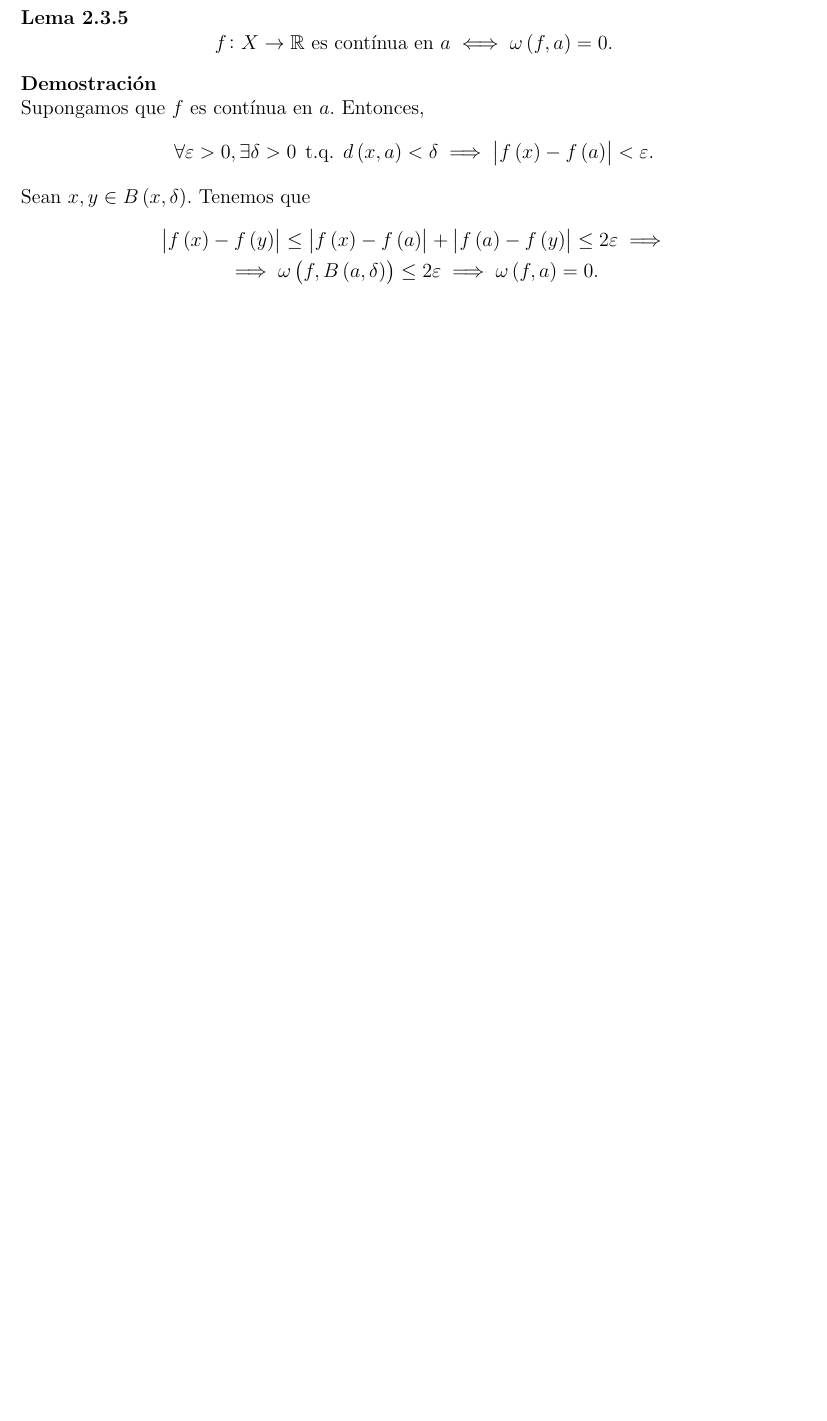
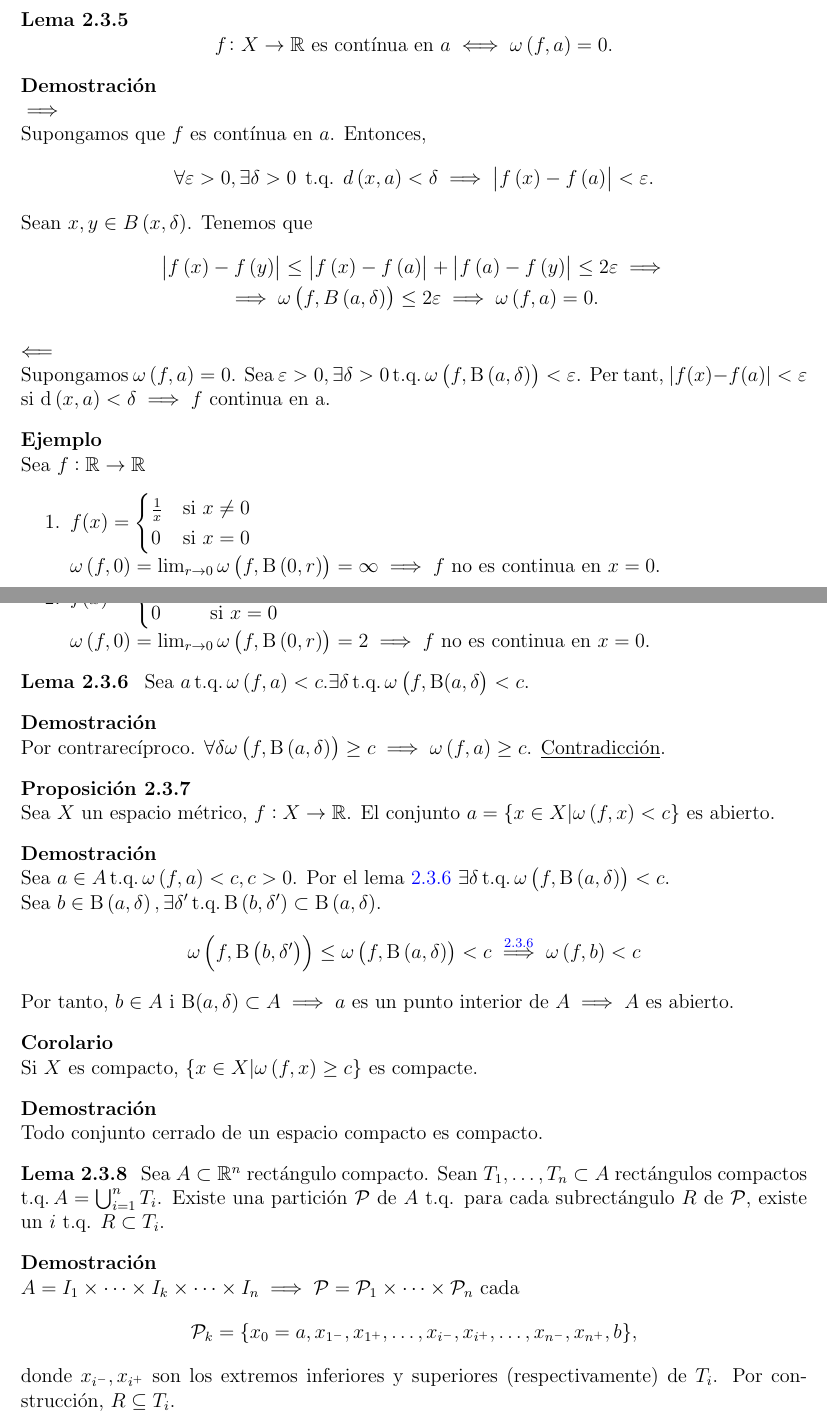
Before and after one commit to ApuntsFME/LatexFME, a LaTeX document (Calcul_Integral/main.tex, which reads Calcul_Integral/tema_dos.tex): part of page 30 of 30 before the commit and two parts of pages 30 and 31 of 31 after it, the two joined at a grey line, cut so that both start at the same text, the shorter picture padded with empty space. Compiled offline with pdfLaTeX; TikZ figures are drawn from their code, not taken from saved files.

Commit message:
Avançat càlcul :heart_eyes: :tada:

```diff
--- a/Calcul_Integral/main.tex
+++ b/Calcul_Integral/main.tex
@@ -5,7 +5,7 @@
 \usepackage{amsmath,amsthm,amssymb,graphicx,mathtools,tikz,hyperref,enumerate}
 \usepackage{mdframed,cleveref,cancel,stackengine,pgfplots,pgf,mathrsfs}
 \usepackage{xfrac,stmaryrd,commath}
-\usepackage[spanish]{babel}
+%\usepackage[spanish]{babel}
 
 \newmdenv[leftline=false,topline=false]{topright}
 \let\proof\relax
@@ -34,6 +34,8 @@
 \newcommand{\vbrack}[1]{\langle #1\rangle}
 \newcommand{\determinant}[1]{\begin{vmatrix}#1\end{vmatrix}}
 \newcommand{\Po}{\mathbb{P}}
+\newcommand{\lp}{\left(}
+\newcommand{\rp}{\right)}
 \DeclareMathOperator{\Id}{Id}
 \DeclareMathOperator{\rg}{rg}
 \DeclareMathOperator{\car}{car}
@@ -111,7 +113,12 @@
 \theoremstyle{breakthm}
 \newtheorem{thm}[lema]{Teorema}
 
-
+\title{Álgebra Multilineal y Geometría Proyectiva}
+\author{O. Benedito \and J. Castellví \and E. Lanchares \and M. Ortega}
+\date{\ifcase \month \or Enero\or Febrero\or Marzo\or %
+Abril\or Mayo \or Junio\or Julio\or
+Agosto\or Setiembre\or Octubre\or Noviembre\or %
+Diciembre\fi \:  \number \year}
 
 
 \begin{document}
--- a/Calcul_Integral/tema_dos.tex
+++ b/Calcul_Integral/tema_dos.tex
@@ -541,5 +542,53 @@
             \implies \omega\left( f, B\left( a, \delta \right) \right) \leq
             2\varepsilon \implies \omega \left( f, a \right) =0.
         \end{gathered}
+    \] \\
+    $\impliedby$ \\
+    Supongamos $\omega \left( f, a \right) = 0$. Sea $\varepsilon > 0, \exists \delta > 0 \tq \omega \left( f, \text{B}\left(a, \delta \right) \right) < \varepsilon$. Per tant, $|f(x) - f(a)| < \varepsilon$ si $\text{d}\left( x, a \right) < \delta \implies f$ continua en a.
+\end{proof}
+\begin{example*}
+    Sea $f: \real \to \real$
+    \begin{enumerate}
+        \item $f(x) = \begin{cases}
+            \frac{1}{x} & \text{si } x \neq 0 \\
+            0 & \text{si } x = 0
+            \end{cases}$ \\
+            $\omega \left( f, 0 \right) = \lim_{r \to 0} \omega \left( f, \text{B} \left( 0, r \right) \right) = \infty \implies f$ no es continua en $x = 0$.
+        \item $f(x) = \begin{cases}
+            \sin \frac{1}{x} & \text{si } x \neq 0 \\
+            0 & \text{si } x = 0
+            \end{cases}$ \\
+            $\omega \left( f, 0 \right) = \lim_{r \to 0} \omega \left( f, \text{B} \left( 0, r \right) \right) = 2 \implies f$ no es continua en $x = 0$.
+    \end{enumerate}
+\end{example*}
+\begin{lema} \label{lema:2.3.6}
+    Sea $a \tq \omega \left( f, a \right) < c. \exists \delta \tq \omega \left( f, \text{B}(a, \delta \right) < c.$
+\end{lema}
+\begin{proof}
+    Por contrarecíproco. $\forall \delta \omega \left( f, \text{B} \left( a, \delta \right) \right) \geq c \implies \omega \left( f, a \right) \geq c$. \underline{Contradicción}.
+\end{proof}
+\begin{prop}
+    Sea $X$ un espacio métrico, $f : X \to \real$. El conjunto $a = \{ x \in X | \omega \left( f, x \right) < c \}$ es abierto.
+\end{prop}
+\begin{proof}
+    Sea $a \in A \tq \omega \left( f, a \right) < c, c > 0$. Por el lema \ref{lema:2.3.6} $\exists \delta \tq \omega \left( f, \text{B} \left( a, \delta \right) \right) < c$. \\
+    Sea $b \in \text{B} \lp a, \delta \rp, \exists \delta' \tq \text{B} \lp b, \delta' \rp \subset \text{B} \lp a, \delta \rp$.
+    \[
+    \omega \lp f, \text{B} \lp b, \delta' \rp \rp \leq \omega \lp f, \text{B} \lp a, \delta \rp \rp < c \stackrel{\ref{lema:2.3.6}}{\implies} \omega \lp f, b \rp < c
     \]
+    Por tanto, $b \in A$ i B$\lp a, \delta \rp \subset A \implies a$ es un punto interior de $A \implies A$ es abierto.
 \end{proof}
+\begin{col*}
+    Si $X$ es compacto, $\{x \in X | \omega \lp f, x \rp \geq c\}$ es compacte.
+\end{col*}
+\begin{proof}
+    Todo conjunto cerrado de un espacio compacto es compacto.
+\end{proof}
+\begin{lema}
+    Sea $A \subset \real^n$ rectángulo compacto. Sean $T_1, \dots, T_n \subset A$ rectángulos compactos $\tq A = \bigcup_{i=1}^n T_i$. Existe una partición $\Pa$ de $A$ t.q. para cada subrectángulo $R$ de $\Pa$, existe un $i$ t.q. $R \subset T_i$.
+\end{lema}
+\begin{proof}
+    $A = I_1 \times \dots \times I_k \times \dots \times I_n \implies \Pa = \Pa_1 \times \dots \times \Pa_n$ cada
+    \[ \Pa_k = \{x_0 = a, x_{1^-}, x_{1^+}, \dots, x_{i^-}, x_{i^+}, \dots, x_{n^-}, x_{n^+}, b\}, \]
+    donde $x_{i^-}, x_{i^+}$ son los extremos inferiores y superiores (respectivamente) de $T_i$. Por construcción, $R \subseteq T_i$.
+\end{proof}
```
Also changed, not shown: Algebra_Multilineal_i_Geometria_Projectiva/main.tex (+33 -8 lines), Algebra_Multilineal_i_Geometria_Projectiva/tema_dos.tex (+2 -2 lines), Calcul_Integral/main.tex (5 more changed lines), Calcul_Integral/tema_dos.tex (5 more changed lines).
